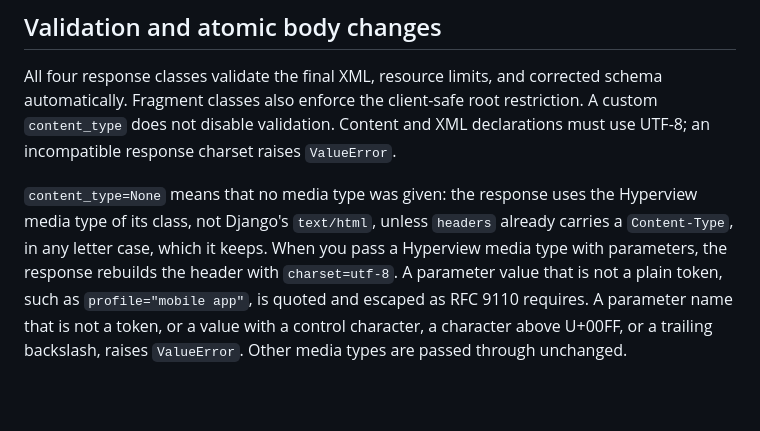
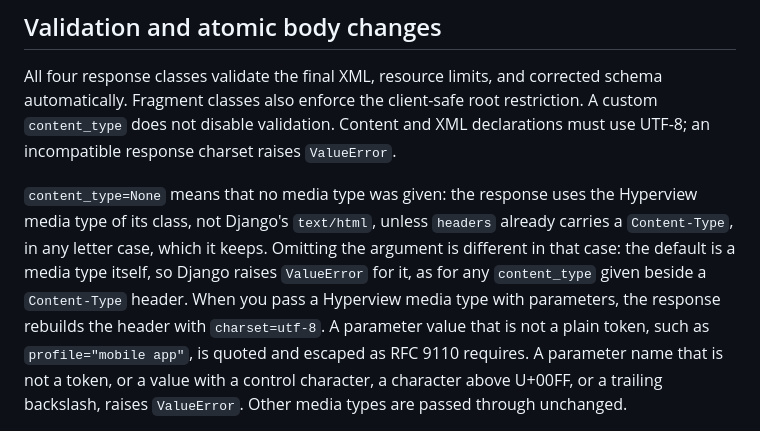
Before and after one commit to eamigo86/dj-hyperview, a Markdown page: docs/http-responses.md, the part around the change. Rendered like a GitHub page; blank space fills up the shorter version.

```diff
--- a/docs/http-responses.md
+++ b/docs/http-responses.md
@@ -69,10 +69,12 @@ XML declarations must use UTF-8; an incompatible response charset raises
 
 `content_type=None` means that no media type was given: the response uses the
 Hyperview media type of its class, not Django's `text/html`, unless `headers`
-already carries a `Content-Type`, in any letter case, which it keeps. When you
-pass a Hyperview media type with parameters, the response rebuilds the header
-with `charset=utf-8`. A parameter value that is not a plain token, such as
-`profile="mobile app"`, is quoted and escaped as RFC 9110 requires. A parameter
+already carries a `Content-Type`, in any letter case, which it keeps. Omitting the
+argument is different in that case: the default is a media type itself, so Django
+raises `ValueError` for it, as for any `content_type` given beside a `Content-Type`
+header. When you pass a Hyperview media type with parameters, the response rebuilds
+the header with `charset=utf-8`. A parameter value that is not a plain token, such
+as `profile="mobile app"`, is quoted and escaped as RFC 9110 requires. A parameter
 name that is not a token, or a value with a control character, a character above
 U+00FF, or a trailing backslash, raises `ValueError`. Other media types are passed
 through unchanged.
```
Also changed, not shown: docs/changelog.md (+12 -8 lines), docs/security.md (+4 -4 lines).
